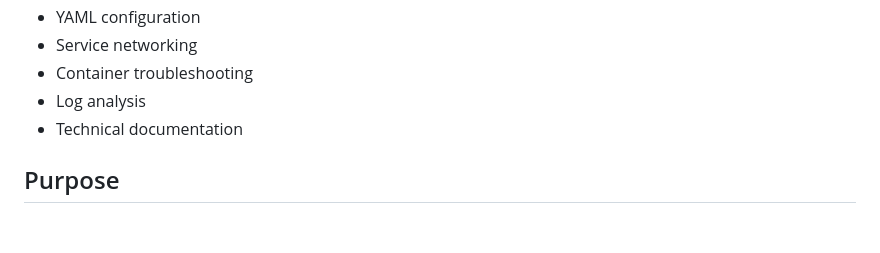
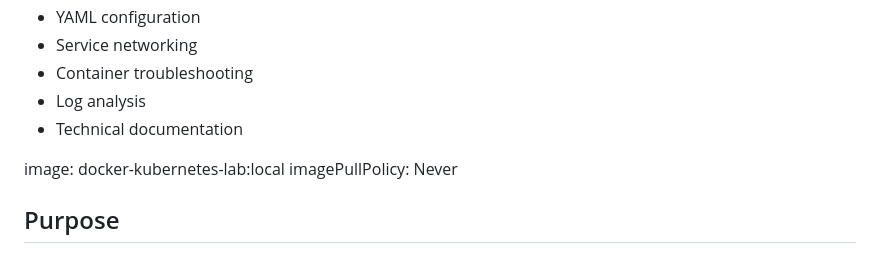
Before and after one commit to BoaRocks/docker-kubernetes-lab, a Markdown page: README.md, the part around the change. Rendered like a GitHub page; blank space fills up the shorter version.

```diff
--- a/README.md
+++ b/README.md
@@ -178,6 +178,9 @@ When diagnosing deployment issues, useful checks include:
 - Log analysis
 - Technical documentation
 
+image: docker-kubernetes-lab:local
+imagePullPolicy: Never
+
 ## Purpose
 
 This repository is part of my technical portfolio focused on systems, networking, cybersecurity, infrastructure, and troubleshooting.
```
